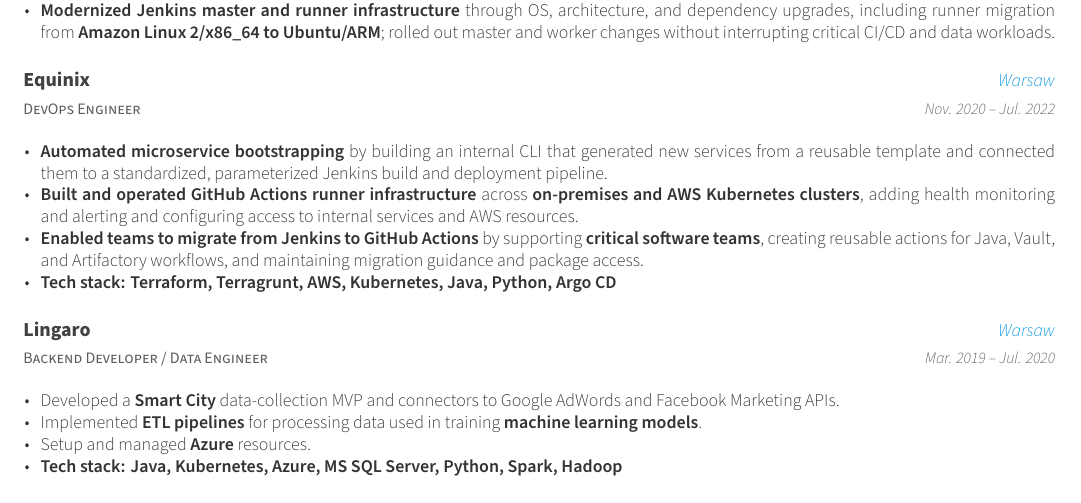
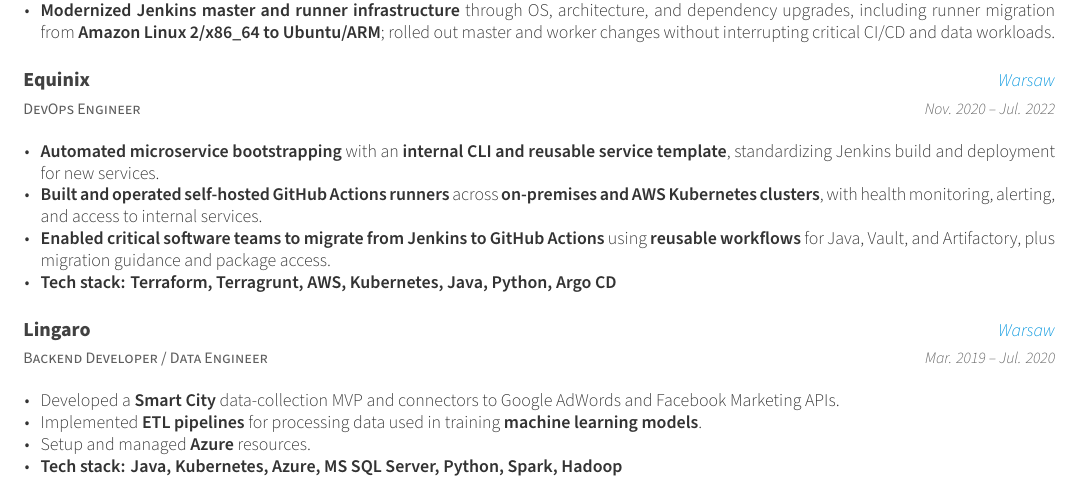
Before and after one commit to perkam/cv, a LaTeX CV (cv_two_column.tex, which reads cv/experience.tex): part of the page, cut so that both start at the same text. Compiled offline with XeLaTeX.

Commit message:
cv: refine Equinix bullet emphasis

```diff
--- a/cv/experience.tex
+++ b/cv/experience.tex
@@ -31,9 +31,9 @@
     {Nov. 2020 -- Jul. 2022}
     {
       \begin{cvitems}
-        \item {\textbf{Automated microservice bootstrapping} by building an internal CLI that generated new services from a reusable template and connected them to a standardized, parameterized Jenkins build and deployment pipeline.}
-        \item {\textbf{Built and operated GitHub Actions runner infrastructure} across \textbf{on-premises and AWS Kubernetes clusters}, adding health monitoring and alerting and configuring access to internal services and AWS resources.}
-        \item {\textbf{Enabled teams to migrate from Jenkins to GitHub Actions} by supporting \textbf{critical software teams}, creating reusable actions for Java, Vault, and Artifactory workflows, and maintaining migration guidance and package access.}
+        \item {\textbf{Automated microservice bootstrapping} with an \textbf{internal CLI and reusable service template}, standardizing Jenkins build and deployment for new services.}
+        \item {\textbf{Built and operated self-hosted GitHub Actions runners} across \textbf{on-premises and AWS Kubernetes clusters}, with health monitoring, alerting, and access to internal services.}
+        \item {\textbf{Enabled critical software teams to migrate from Jenkins to GitHub Actions} using \textbf{reusable workflows} for Java, Vault, and Artifactory, plus migration guidance and package access.}
         \item {\textbf{Tech stack: Terraform, Terragrunt, AWS, Kubernetes, Java, Python, Argo CD}}
       \end{cvitems}
     }
```
